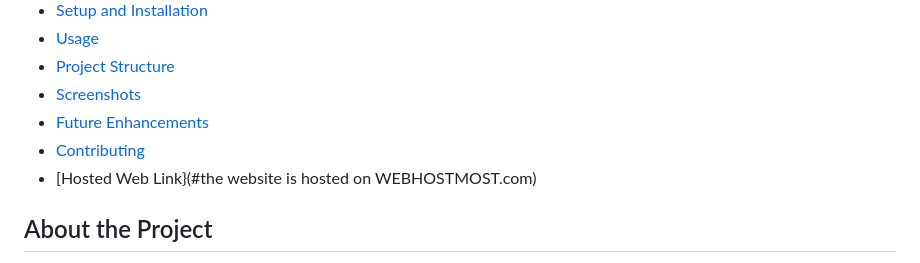
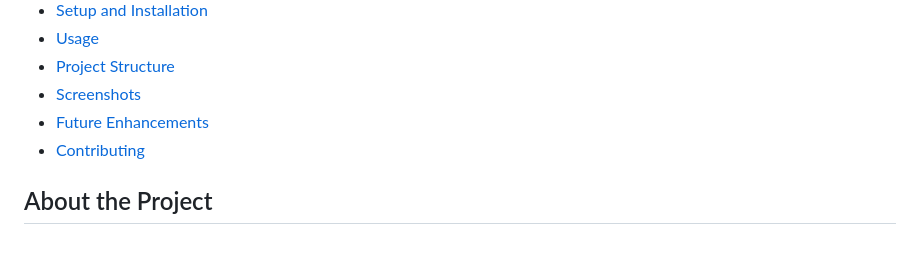
Before and after one commit to Ayush-singh141/spotify_clone_online_web_music_library, a Markdown page: README.md, the part around the change. Rendered like a GitHub page.

```diff
--- a/README.md
+++ b/README.md
@@ -22,8 +22,6 @@ Music Library: A sample collection of songs to test functionality.
 - [Screenshots](#screenshots)
 - [Future Enhancements](#future-enhancements)
 - [Contributing](#contributing)
-- [Hosted Web Link}(#the website is hosted on WEBHOSTMOST.com)
-
 ## About the Project
 This project is a clone of Spotify's web player, offering an interactive UI where users can explore songs, view playlists, and control music playback. It was developed as a learning exercise in web development to recreate a simplified version of a popular music streaming service.
 
```
